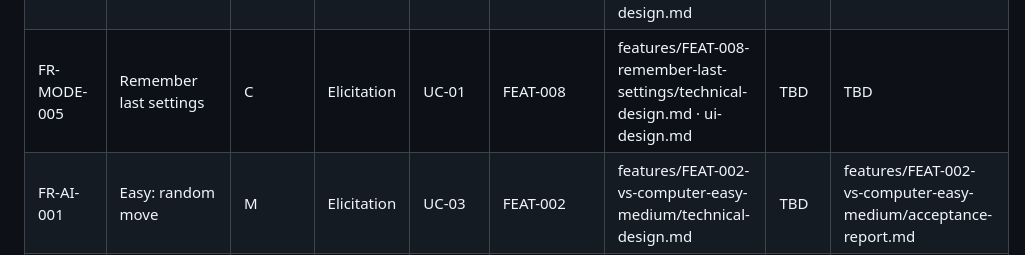
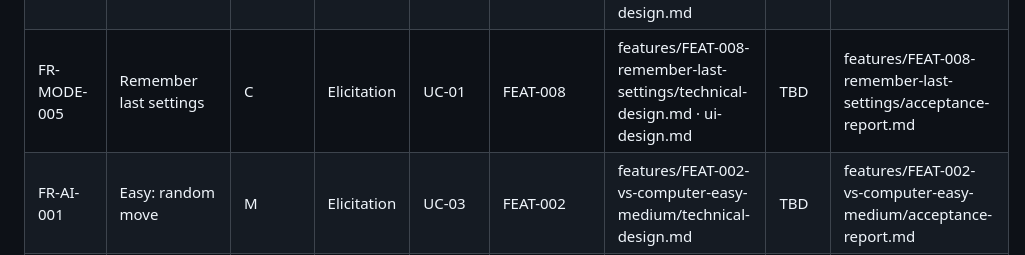
Before and after one commit to zeeshanhanif/tic-tac-toe-game, a Markdown page: docs/rtm.md, the part around the change. GitHub-like rendering.

Commit message:
FEAT-008: acceptance report — Accepted; RTM Test ref appended (plan complete)
Independent audit: standard re-derived from FR-MODE-005 + UC-01 2a. 61 unit +
12 E2E green fresh; build + lint clean; AC-1..AC-4 verified; DEF-001 guard
intact; test diff additive. Verdict Accepted → Test ref appended for FR-MODE-005.
Every FEAT is now verified; every FR traced plan→design→test.

```diff
--- a/docs/rtm.md
+++ b/docs/rtm.md
@@ -27,7 +27,7 @@ architecture, implementation, and QA phases.
 | FR-MODE-002 | Choose AI difficulty | M | Elicitation | UC-01 | FEAT-002 | features/FEAT-002-vs-computer-easy-medium/technical-design.md · ui-design.md (partial — Hard = FEAT-003) · features/FEAT-003-hard-ai-minimax/technical-design.md · ui-design.md | TBD | features/FEAT-002-vs-computer-easy-medium/acceptance-report.md (partial) · features/FEAT-003-hard-ai-minimax/acceptance-report.md |
 | FR-MODE-003 | Choose to play first/second | S | Elicitation | UC-01 | FEAT-002 | features/FEAT-002-vs-computer-easy-medium/technical-design.md · ui-design.md | TBD | features/FEAT-002-vs-computer-easy-medium/acceptance-report.md |
 | FR-MODE-004 | Start game with settings | M | Elicitation | UC-01 | FEAT-001, FEAT-002 | features/FEAT-001-local-two-player-match/technical-design.md · ui-design.md (partial) · features/FEAT-002-vs-computer-easy-medium/technical-design.md · ui-design.md | TBD | features/FEAT-001-local-two-player-match/acceptance-report.md (partial) · features/FEAT-002-vs-computer-easy-medium/acceptance-report.md |
-| FR-MODE-005 | Remember last settings | C | Elicitation | UC-01 | FEAT-008 | features/FEAT-008-remember-last-settings/technical-design.md · ui-design.md | TBD | TBD |
+| FR-MODE-005 | Remember last settings | C | Elicitation | UC-01 | FEAT-008 | features/FEAT-008-remember-last-settings/technical-design.md · ui-design.md | TBD | features/FEAT-008-remember-last-settings/acceptance-report.md |
 | FR-AI-001 | Easy: random move | M | Elicitation | UC-03 | FEAT-002 | features/FEAT-002-vs-computer-easy-medium/technical-design.md | TBD | features/FEAT-002-vs-computer-easy-medium/acceptance-report.md |
 | FR-AI-002 | Medium: win/block else random | M | Elicitation | UC-03 | FEAT-002 | features/FEAT-002-vs-computer-easy-medium/technical-design.md | TBD | features/FEAT-002-vs-computer-easy-medium/acceptance-report.md |
 | FR-AI-003 | Hard: optimal minimax | M | Elicitation | UC-03 | FEAT-003 | features/FEAT-003-hard-ai-minimax/technical-design.md | TBD | features/FEAT-003-hard-ai-minimax/acceptance-report.md |
```
Also changed, not shown: 1 other file.
